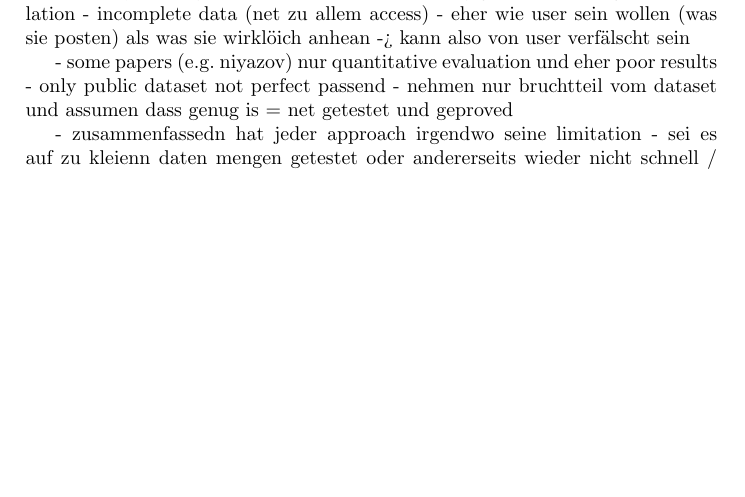
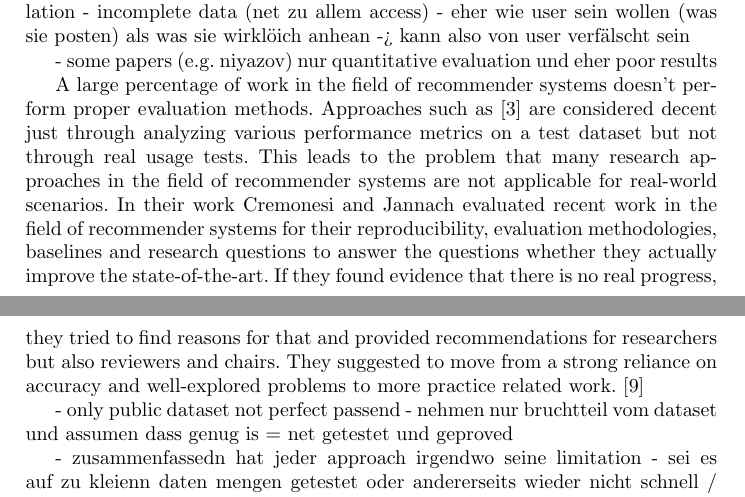
Before and after one commit to stenglx/seminar_ai, a LaTeX paper (typeinst.tex): part of page 3 of 4 before the commit and two parts of pages 3 and 4 of 5 after it, the two joined at a grey line, cut so that both start at the same text, the shorter picture padded with empty space. Compiled offline with pdfLaTeX.

Commit message:
added section about jannach's work

```diff
--- a/typeinst.tex
+++ b/typeinst.tex
@@ -190,6 +190,19 @@ They were able to surpass them at some quality metrics. \cite{la2022music}
 - eher wie user sein wollen (was sie posten) als was sie wirklöich anhean -> kann also von user verfälscht sein
 
 - some papers (e.g. niyazov) nur quantitative evaluation und eher poor results
+
+A large percentage of work in the field of recommender systems doesn't perform proper evaluation methods.
+%the form of combining quantitative and qualitative methods.
+Approaches such as \cite{niyazov2021content} are considered decent just through analyzing various performance metrics on a test dataset but not
+through real usage tests. This leads to the problem that many research approaches in the field of recommender systems are
+not applicable for real-world scenarios.
+In their work Cremonesi and Jannach evaluated recent work in the field of recommender systems for their reproducibility,
+evaluation methodologies, baselines and research questions to answer the questions whether they actually improve the state-of-the-art.
+If they found evidence that there is no real progress, they tried to find reasons for that and provided recommendations for researchers
+but also reviewers and chairs.
+They suggested to move from a strong reliance on accuracy and well-explored problems to more practice related work. \cite{cremonesi2021progress}
+
+
 - only public dataset not perfect passend
 - nehmen nur bruchtteil vom dataset und assumen dass genug is = net getestet und geproved
 
```
Also changed, not shown: typeinst.tex (3 more changed lines).
